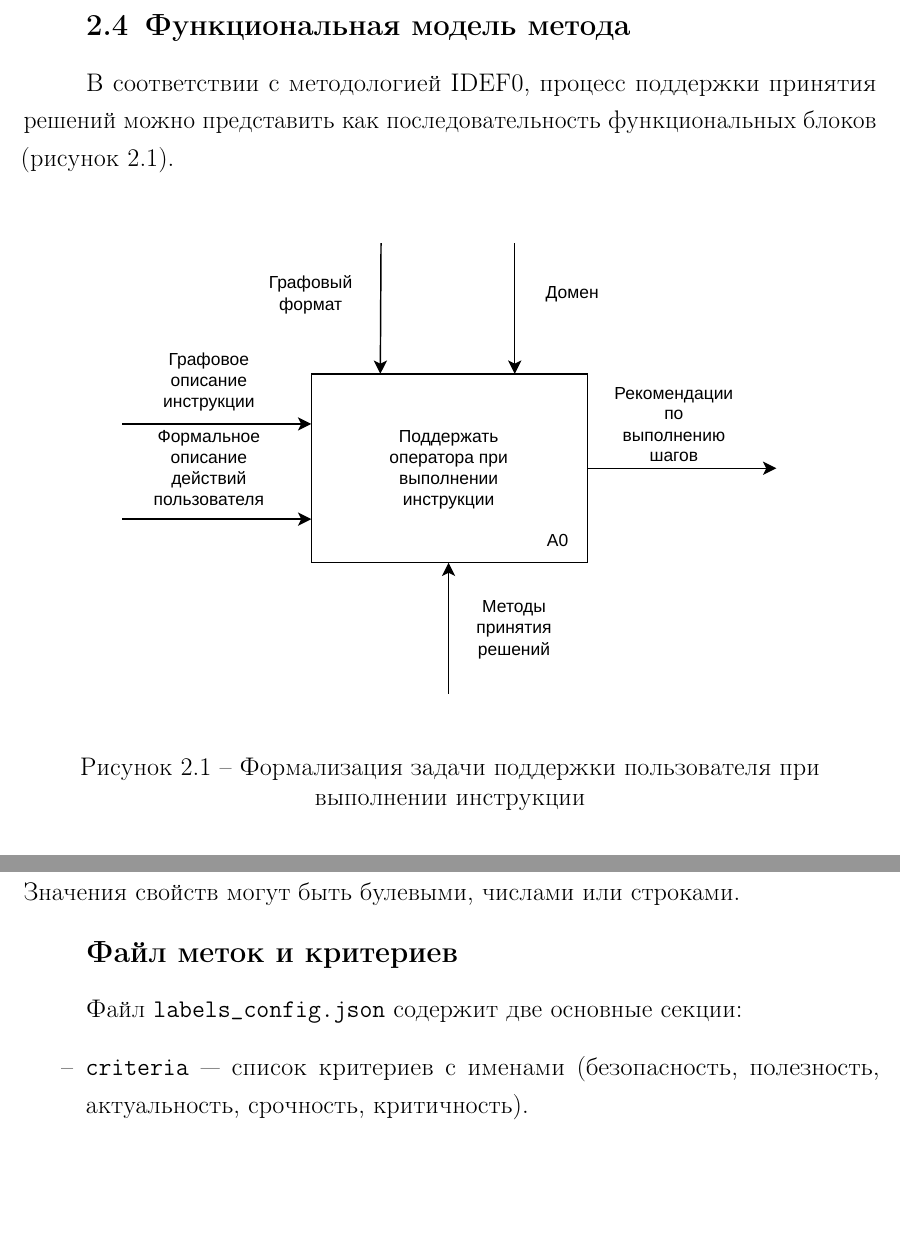
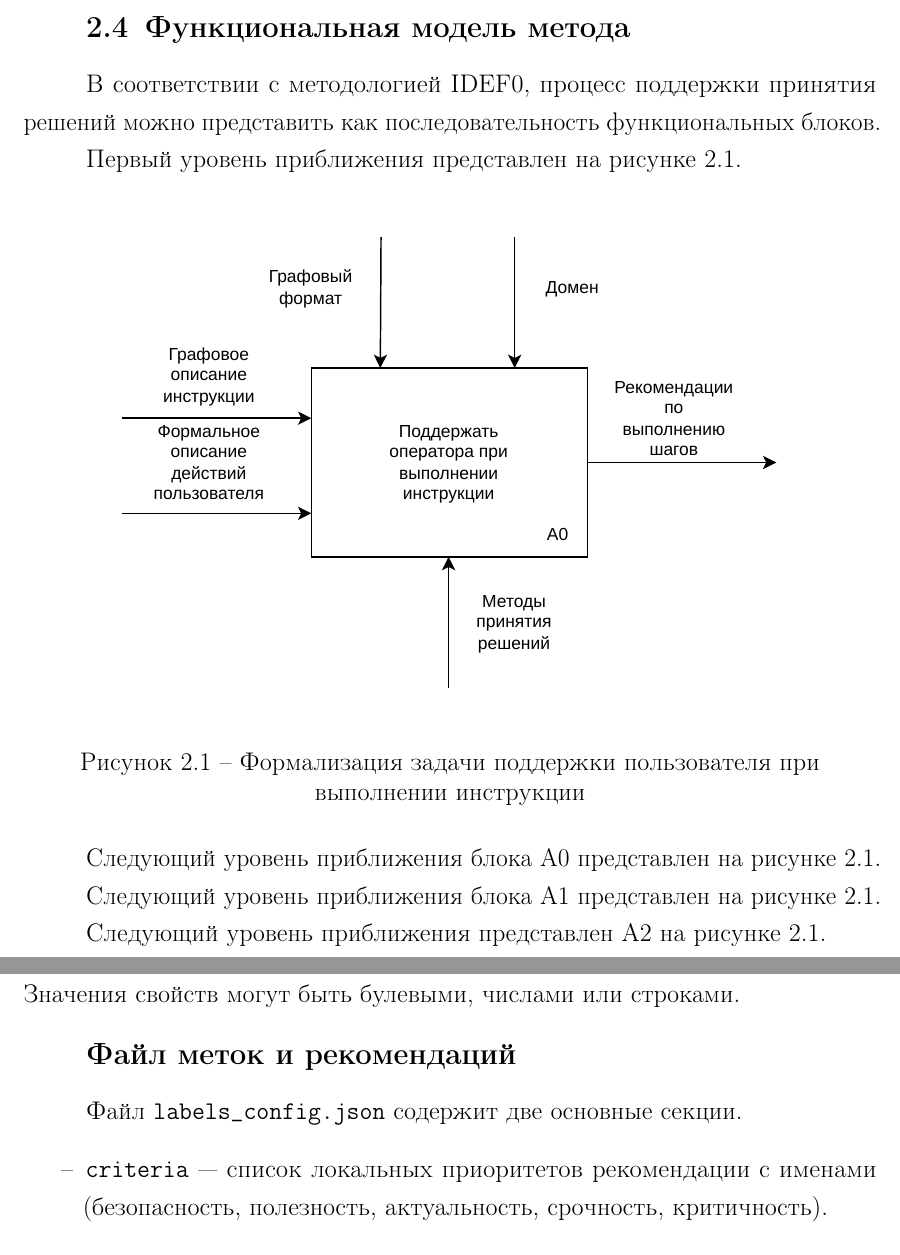
Before and after one commit to Jarozin/diplom, a LaTeX document (report/report.tex, which reads report/05-design.tex, report/06-implementation.tex): two parts of pages 33 and 59 of 69, joined at a grey line, cut so that both start at the same text, the shorter picture padded with empty space. Compiled offline with pdfLaTeX.

Commit message:
update design and implementation

```diff
--- a/report/05-design.tex
+++ b/report/05-design.tex
@@ -169,14 +169,22 @@
 \end{itemize}
 
 \section{Функциональная модель метода}
-В соответствии с методологией IDEF0, процесс поддержки принятия решений можно представить как последовательность функциональных блоков (рисунок \ref{fig:idef0}).
+В соответствии с методологией IDEF0, процесс поддержки принятия решений можно представить как последовательность функциональных блоков.
 
+Первый уровень приближения представлен на рисунке \ref{fig:idef0}.
 \begin{figure}[H]
 	\centering
 \includegraphics[width=0.9\linewidth]{inc/img/idef1.pdf}
 	\caption{Формализация задачи поддержки пользователя при выполнении инструкции}
     \label{fig:idef0}
 \end{figure}
+
+Следующий уровень приближения блока A0 представлен на рисунке \ref{fig:idef0}.
+
+Следующий уровень приближения блока A1 представлен на рисунке \ref{fig:idef0}.
+
+Следующий уровень приближения представлен A2 на рисунке \ref{fig:idef0}.
+
 
 \section{Используемые структуры данных}
 
--- a/report/06-implementation.tex
+++ b/report/06-implementation.tex
@@ -273,13 +273,14 @@ return result
 Поля \texttt{objects\_state} описывают свойства объектов в каждом состоянии.
 Значения свойств могут быть булевыми, числами или строками.
 
-\subsubsection{Файл меток и критериев}
+\subsubsection{Файл меток и рекомендаций}
 
-Файл \texttt{labels\_config.json} содержит две основные секции:
+Файл \texttt{labels\_config.json} содержит две основные секции.
 
 \begin{itemize}
-    \item \texttt{criteria} --- список критериев с именами (безопасность, полезность, актуальность, срочность, критичность).
-    \item \texttt{labels} --- массив меток, каждая из которых имеет имя, список ключевых слов и массив рекомендаций. Каждая рекомендация содержит текст и оценки по каждому критерию в виде словаря \texttt{scores}.
+    \item \texttt{criteria} --- список локальных приоритетов рекомендации с именами (безопасность, полезность, актуальность, срочность, критичность).
+    \item \texttt{labels} --- массив меток, каждая из которых имеет имя, список ключевых слов и массив рекомендаций.
+    Каждая рекомендация содержит текст и оценки по каждому критерию в виде словаря \texttt{scores}.
 \end{itemize}
 
 Пример фрагмента:
```
Also changed, not shown: report/report.pdf, report/06-implementation.tex (6 more changed lines), 3 other files.
